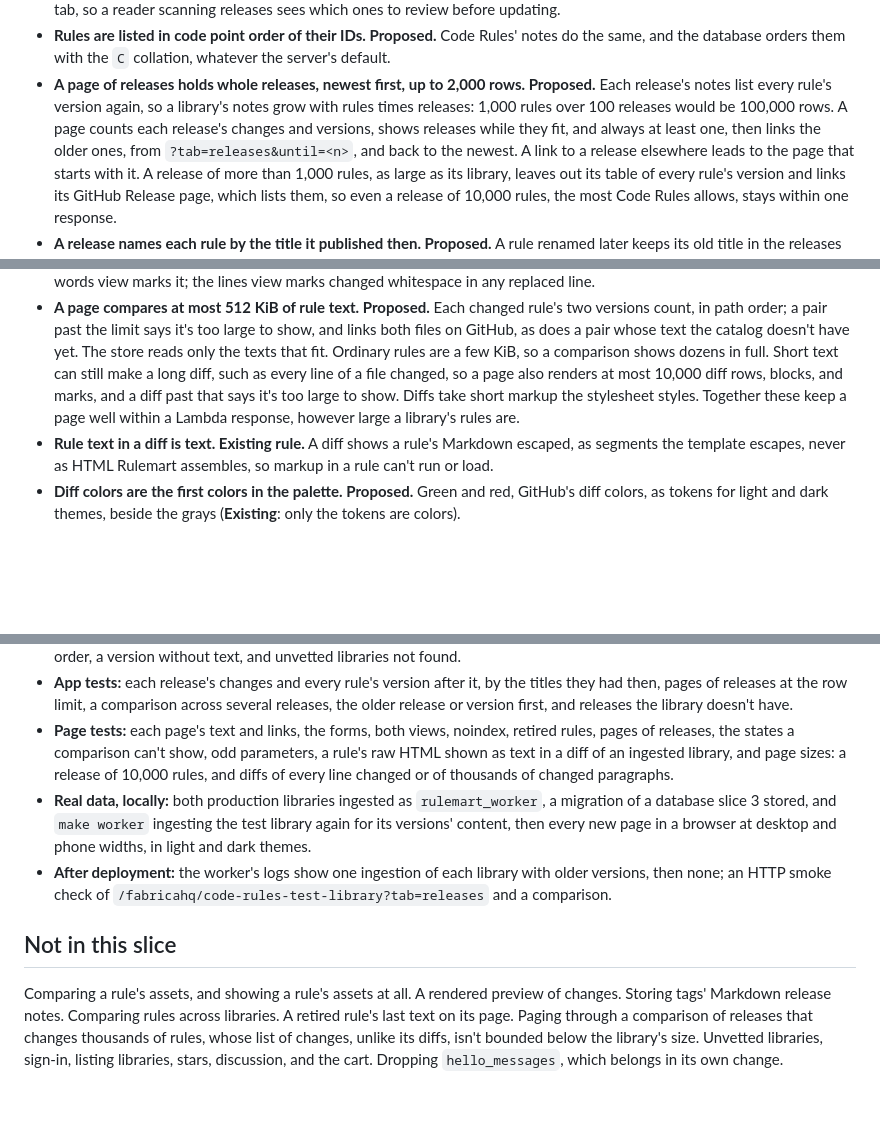
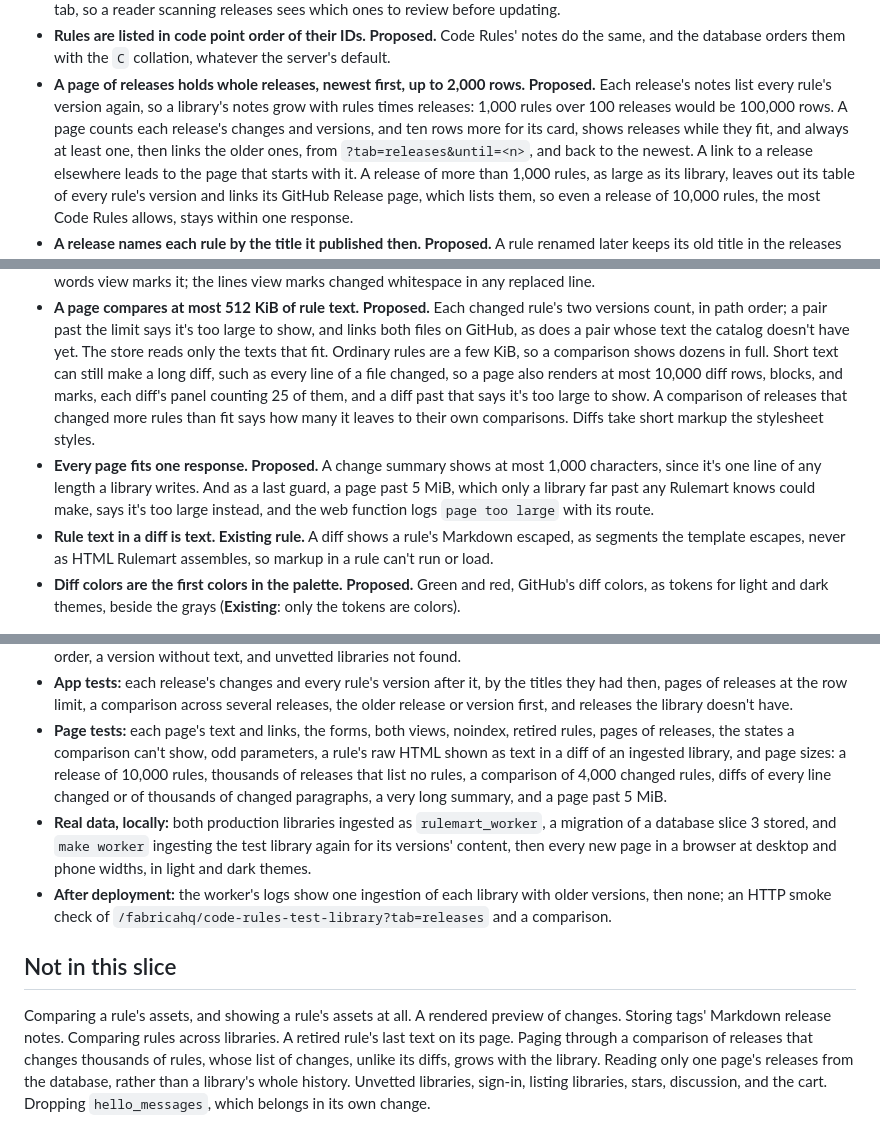
Before and after one commit to fabricahq/rulemart, a Markdown page: _internal/slices/4-releases-and-comparison.md, 3 parts joined by grey strips. Rendered like a GitHub page; blank space fills up the shorter version.

Commit message:
Document the bounds that keep every page within one response
Co-Authored-By: Claude Opus 5.5 <noreply@anthropic.com>

```diff
--- a/_internal/slices/4-releases-and-comparison.md
+++ b/_internal/slices/4-releases-and-comparison.md
@@ -71,8 +71,8 @@ Decisions marked **Proposed** are new in this slice and wait for review. **Exist
   orders them with the `C` collation, whatever the server's default.
 - **A page of releases holds whole releases, newest first, up to 2,000 rows. Proposed.** Each release's notes list
   every rule's version again, so a library's notes grow with rules times releases: 1,000 rules over 100 releases would
-  be 100,000 rows. A page counts each release's changes and versions, shows releases while they fit, and always at
-  least one, then links the older ones, from `?tab=releases&until=<n>`, and back to the newest. A link to a release
+  be 100,000 rows. A page counts each release's changes and versions, and ten rows more for its card, shows releases
+  while they fit, and always at least one, then links the older ones, from `?tab=releases&until=<n>`, and back to the newest. A link to a release
   elsewhere leads to the page that starts with it. A release of more than 1,000 rules, as large as its library, leaves
   out its table of every rule's version and links its GitHub Release page, which lists them, so even a release of
   10,000 rules, the most Code Rules allows, stays within one response.
@@ -110,9 +110,12 @@ Decisions marked **Proposed** are new in this slice and wait for review. **Exist
   a pair past the limit says it's too large to show, and links both files on GitHub, as does a pair whose text the
   catalog doesn't have yet. The store reads only the texts that fit. Ordinary rules are a few KiB, so a comparison
   shows dozens in full. Short text can still make a long diff, such as every line of a file changed, so a page also
-  renders at most 10,000 diff rows, blocks, and marks, and a diff past that says it's too large to show. Diffs take
-  short markup the stylesheet styles. Together these keep a page well within a Lambda response, however large a
-  library's rules are.
+  renders at most 10,000 diff rows, blocks, and marks, each diff's panel counting 25 of them, and a diff past that says
+  it's too large to show. A comparison of releases that changed more rules than fit says how many it leaves to their
+  own comparisons. Diffs take short markup the stylesheet styles.
+- **Every page fits one response. Proposed.** A change summary shows at most 1,000 characters, since it's one line of
+  any length a library writes. And as a last guard, a page past 5 MiB, which only a library far past any Rulemart knows
+  could make, says it's too large instead, and the web function logs `page too large` with its route.
 - **Rule text in a diff is text. Existing rule.** A diff shows a rule's Markdown escaped, as segments the template
   escapes, never as HTML Rulemart assembles, so markup in a rule can't run or load.
 - **Diff colors are the first colors in the palette. Proposed.** Green and red, GitHub's diff colors, as tokens for
@@ -142,7 +145,9 @@ Decisions marked **Proposed** are new in this slice and wait for review. **Exist
   the library doesn't have.
 - **Page tests:** each page's text and links, the forms, both views, noindex, retired rules, pages of releases, the
   states a comparison can't show, odd parameters, a rule's raw HTML shown as text in a diff of an ingested library,
-  and page sizes: a release of 10,000 rules, and diffs of every line changed or of thousands of changed paragraphs.
+  and page sizes: a release of 10,000 rules, thousands of releases that list no rules, a comparison of 4,000 changed
+  rules, diffs of every line changed or of thousands of changed paragraphs, a very long summary, and a page past 5
+  MiB.
 - **Real data, locally:** both production libraries ingested as `rulemart_worker`, a migration of a database slice 3
   stored, and `make worker` ingesting the test library again for its versions' content, then every new page in a
   browser at desktop and phone widths, in light and dark themes.
@@ -153,6 +158,6 @@ Decisions marked **Proposed** are new in this slice and wait for review. **Exist
 
 Comparing a rule's assets, and showing a rule's assets at all. A rendered preview of changes. Storing tags' Markdown
 release notes. Comparing rules across libraries. A retired rule's last text on its page. Paging through a comparison
-of releases that changes thousands of rules, whose list of changes, unlike its diffs, isn't bounded below the
-library's size. Unvetted libraries, sign-in, listing libraries, stars, discussion, and the cart. Dropping
+of releases that changes thousands of rules, whose list of changes, unlike its diffs, grows with the library. Reading
+only one page's releases from the database, rather than a library's whole history. Unvetted libraries, sign-in, listing libraries, stars, discussion, and the cart. Dropping
 `hello_messages`, which belongs in its own change.
```
